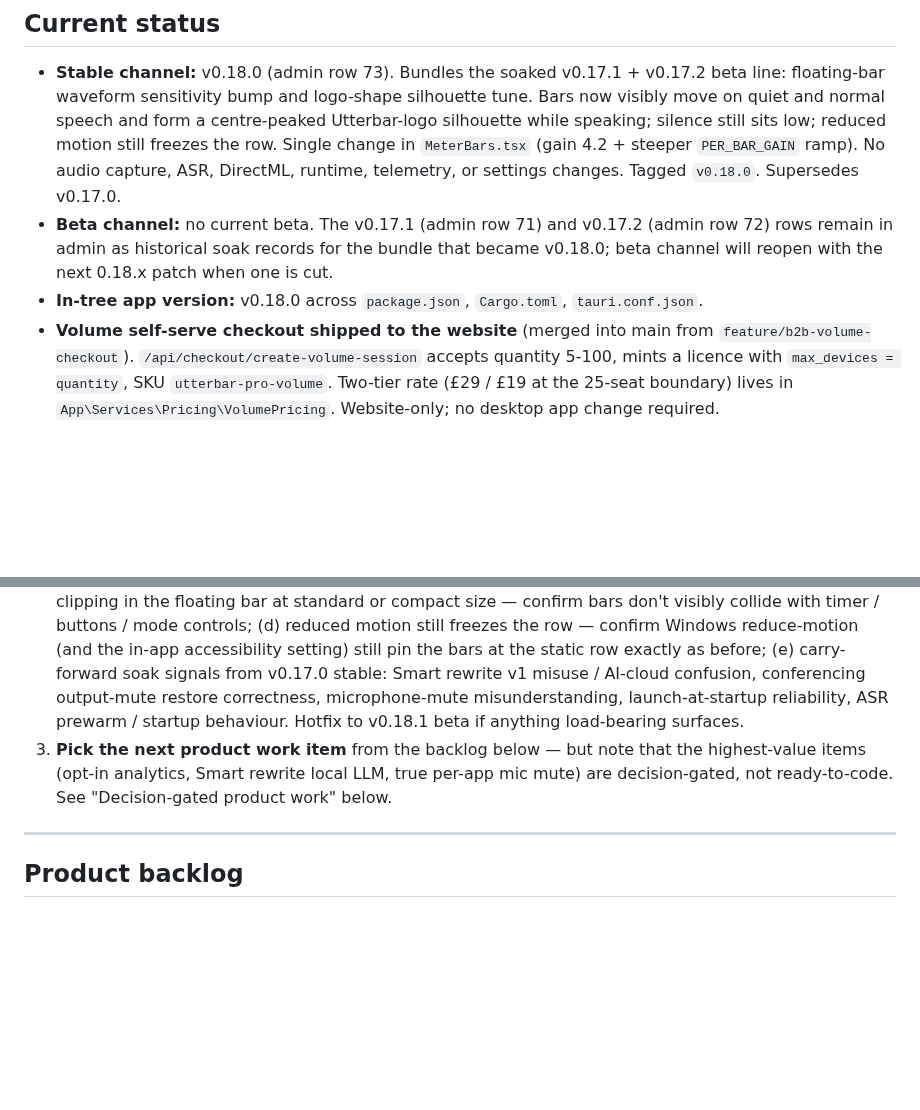
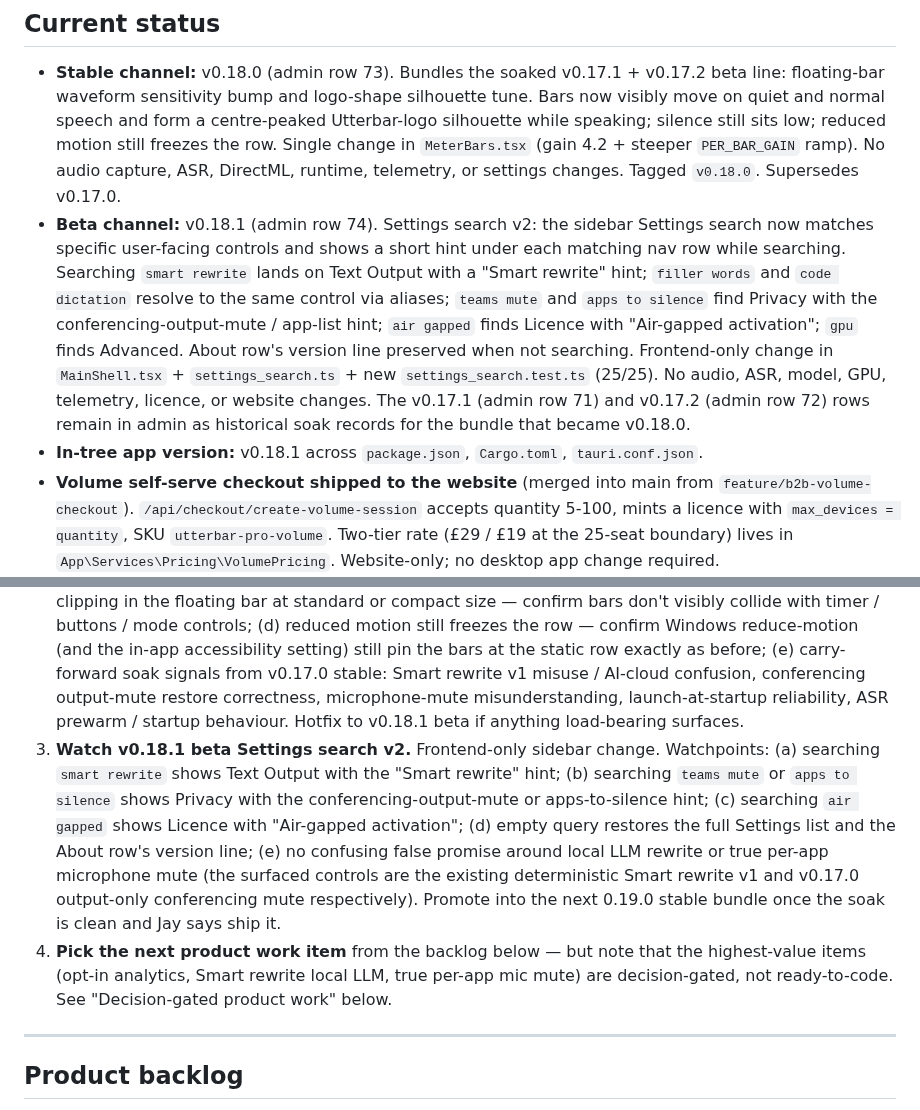
Before and after one commit to badoomtch/Utterbar-App, a Markdown page: TODO.md, 2 parts joined by grey strips. GitHub-like rendering; blank space fills up the shorter version.

Commit message:
docs(todo): reconcile after 0.18.1 beta publish
v0.18.1 beta is live (admin row 74) carrying Settings search v2.
Updated channel + in-tree state and added a watchpoints item for the
beta soak.

- Beta channel: v0.18.1 (admin row 74). Settings search v2: sidebar
  search now matches specific user-facing controls and shows a short
  hint under each matching nav row while searching. v0.17.1/v0.17.2
  rows remain historical soak records for the v0.18.0 bundle.
- Stable channel: still v0.18.0 (admin row 73). Unchanged.
- In-tree app version: v0.18.1 across package.json, Cargo.toml,
  tauri.conf.json.
- New Next action: watchpoints for the v0.18.1 beta soak — confirm
  searches like "smart rewrite", "teams mute", "apps to silence",
  "air gapped" surface the right control hints; empty query restores
  full list + About version line; no confusing false promise around
  decision-gated work (local LLM rewrite, true mic mute).

No website changes, no app code changes, no decision-gated work.

Co-Authored-By: Claude Opus 4.7 (1M context) <noreply@anthropic.com>

```diff
--- a/TODO.md
+++ b/TODO.md
@@ -9,8 +9,8 @@ Active working list. Keep short. When something ships, move it out of Next actio
 ## Current status
 
 - **Stable channel:** v0.18.0 (admin row 73). Bundles the soaked v0.17.1 + v0.17.2 beta line: floating-bar waveform sensitivity bump and logo-shape silhouette tune. Bars now visibly move on quiet and normal speech and form a centre-peaked Utterbar-logo silhouette while speaking; silence still sits low; reduced motion still freezes the row. Single change in `MeterBars.tsx` (gain 4.2 + steeper `PER_BAR_GAIN` ramp). No audio capture, ASR, DirectML, runtime, telemetry, or settings changes. Tagged `v0.18.0`. Supersedes v0.17.0.
-- **Beta channel:** no current beta. The v0.17.1 (admin row 71) and v0.17.2 (admin row 72) rows remain in admin as historical soak records for the bundle that became v0.18.0; beta channel will reopen with the next 0.18.x patch when one is cut.
-- **In-tree app version:** v0.18.0 across `package.json`, `Cargo.toml`, `tauri.conf.json`.
+- **Beta channel:** v0.18.1 (admin row 74). Settings search v2: the sidebar Settings search now matches specific user-facing controls and shows a short hint under each matching nav row while searching. Searching `smart rewrite` lands on Text Output with a "Smart rewrite" hint; `filler words` and `code dictation` resolve to the same control via aliases; `teams mute` and `apps to silence` find Privacy with the conferencing-output-mute / app-list hint; `air gapped` finds Licence with "Air-gapped activation"; `gpu` finds Advanced. About row's version line preserved when not searching. Frontend-only change in `MainShell.tsx` + `settings_search.ts` + new `settings_search.test.ts` (25/25). No audio, ASR, model, GPU, telemetry, licence, or website changes. The v0.17.1 (admin row 71) and v0.17.2 (admin row 72) rows remain in admin as historical soak records for the bundle that became v0.18.0.
+- **In-tree app version:** v0.18.1 across `package.json`, `Cargo.toml`, `tauri.conf.json`.
 - **Volume self-serve checkout shipped to the website** (merged into main from `feature/b2b-volume-checkout`). `/api/checkout/create-volume-session` accepts quantity 5-100, mints a licence with `max_devices = quantity`, SKU `utterbar-pro-volume`. Two-tier rate (£29 / £19 at the 25-seat boundary) lives in `App\Services\Pricing\VolumePricing`. Website-only; no desktop app change required.
 - **Compare pages live** at `/compare` plus four competitor deep dives — `/compare/wispr-flow`, `/compare/dragon`, `/compare/voice-access`, `/compare/superwhisper`. Index rebuilt without the "Coming soon" placeholder. Shared `<x-compare-table>` component + per-page JSON-LD breadcrumbs and SoftwareApplication schema. Sitemap updated. Honest copy with explicit reseller pricing for Dragon (no false GBP-from-Nuance claim), soft phrasing on Voice Access vocabulary (Microsoft hasn't documented either way), and Superwhisper described as cross-platform sibling rather than Mac-only foil.
 - **Homepage hero + Remotion bar parity** with the current desktop floating bar. Hero pill mock now shows three mode chips (Voice / Message / Meeting), tightened geometry closer to the real 64 px height, and demo cycle uses the real product phase strings ("● Recording" / "Inserted"). Remotion BarDriver + StatePillStatic learned `transcribing_background` so the next composition can render Meeting Mode chunk progress; the marketing pack was re-rendered from current source (12 file deltas, mostly the press stills picking up the new BarModeSwitch chip cluster). The "Comparison pages expansion" and "Website/remotion Utterbar visual refresh" backlog items are closed by this batch.
@@ -30,7 +30,8 @@ In rough order. Adjust as evidence comes in.
 
 1. **Watch for hardware-specific DirectML crashes** in the wild before building any sentinel/post-mortem detection. Step 2 cells produced zero crashes on Jay's machine; the audit-style sentinel + quarantine work is only justified if real soak data shows a crash on someone else's GPU. Until then, defence-in-depth here is overengineering.
 2. **Watch v0.18.0 stable soak.** Stable bundle promoting the v0.17.1 + v0.17.2 waveform beta line on top of v0.17.0. Watchpoints focus on the floating-bar waveform tune (the only user-visible change in this stable): (a) silence floor still not jittery on a wider install base — confirm the v0.17.2 gain bump (4.2×) doesn't push dead-air noise above the visible threshold on different microphones / Windows audio drivers; (b) normal and soft speech movement looks right — the bars should fill more of the vertical range than v0.17.0 and form a centre-peaked Utterbar-logo silhouette during speech; (c) no overlap or clipping in the floating bar at standard or compact size — confirm bars don't visibly collide with timer / buttons / mode controls; (d) reduced motion still freezes the row — confirm Windows reduce-motion (and the in-app accessibility setting) still pin the bars at the static row exactly as before; (e) carry-forward soak signals from v0.17.0 stable: Smart rewrite v1 misuse / AI-cloud confusion, conferencing output-mute restore correctness, microphone-mute misunderstanding, launch-at-startup reliability, ASR prewarm / startup behaviour. Hotfix to v0.18.1 beta if anything load-bearing surfaces.
-3. **Pick the next product work item** from the backlog below — but note that the highest-value items (opt-in analytics, Smart rewrite local LLM, true per-app mic mute) are decision-gated, not ready-to-code. See "Decision-gated product work" below.
+3. **Watch v0.18.1 beta Settings search v2.** Frontend-only sidebar change. Watchpoints: (a) searching `smart rewrite` shows Text Output with the "Smart rewrite" hint; (b) searching `teams mute` or `apps to silence` shows Privacy with the conferencing-output-mute or apps-to-silence hint; (c) searching `air gapped` shows Licence with "Air-gapped activation"; (d) empty query restores the full Settings list and the About row's version line; (e) no confusing false promise around local LLM rewrite or true per-app microphone mute (the surfaced controls are the existing deterministic Smart rewrite v1 and v0.17.0 output-only conferencing mute respectively). Promote into the next 0.19.0 stable bundle once the soak is clean and Jay says ship it.
+4. **Pick the next product work item** from the backlog below — but note that the highest-value items (opt-in analytics, Smart rewrite local LLM, true per-app mic mute) are decision-gated, not ready-to-code. See "Decision-gated product work" below.
 
 ---
 
```
